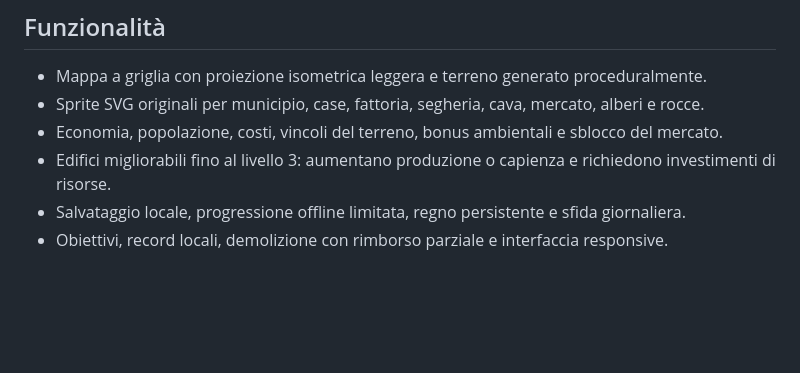
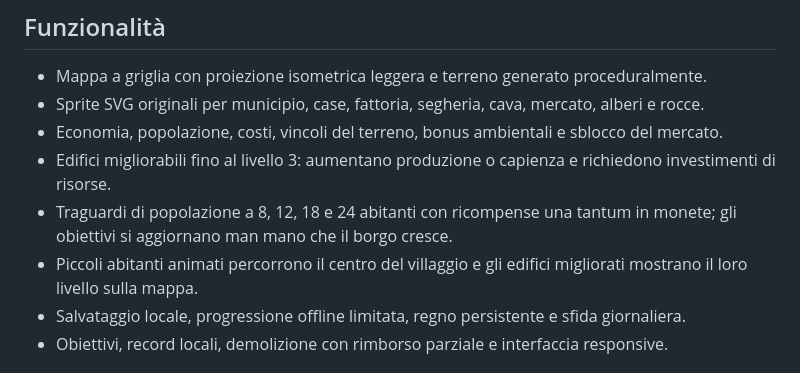
Before and after one commit to VairaSimone/Microregno, a Markdown page: README.md, the part around the change. Drawn GitHub-style; blank space fills up the shorter version.

Commit message:
Document long-term objectives and living village

```diff
--- a/README.md
+++ b/README.md
@@ -7,6 +7,8 @@ Gestionale fantasy 2D nel browser: costruisci un regno, gestisci risorse e popol
 - Sprite SVG originali per municipio, case, fattoria, segheria, cava, mercato, alberi e rocce.
 - Economia, popolazione, costi, vincoli del terreno, bonus ambientali e sblocco del mercato.
 - Edifici migliorabili fino al livello 3: aumentano produzione o capienza e richiedono investimenti di risorse.
+- Traguardi di popolazione a 8, 12, 18 e 24 abitanti con ricompense una tantum in monete; gli obiettivi si aggiornano man mano che il borgo cresce.
+- Piccoli abitanti animati percorrono il centro del villaggio e gli edifici migliorati mostrano il loro livello sulla mappa.
 - Salvataggio locale, progressione offline limitata, regno persistente e sfida giornaliera.
 - Obiettivi, record locali, demolizione con rimborso parziale e interfaccia responsive.
 
```
